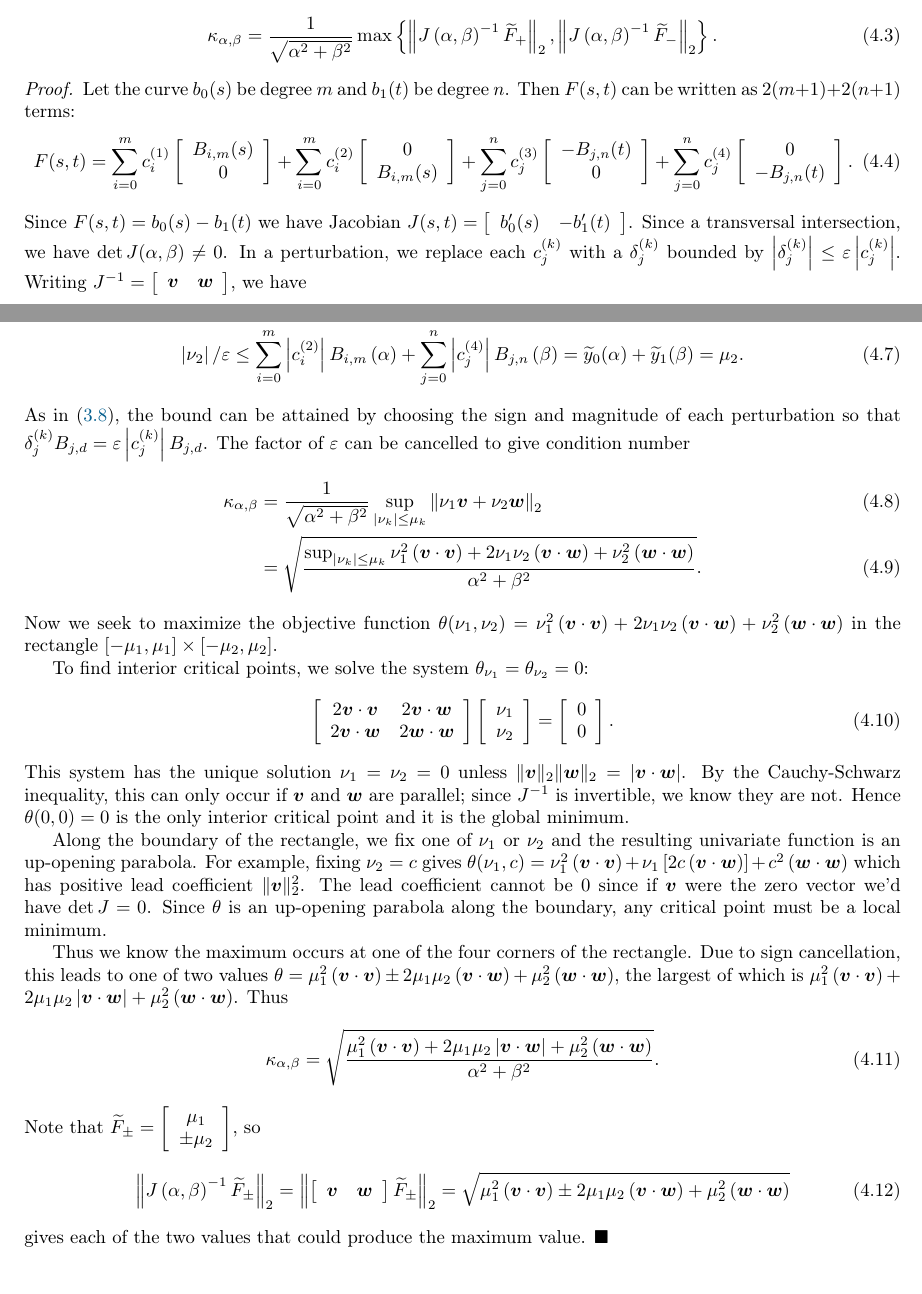
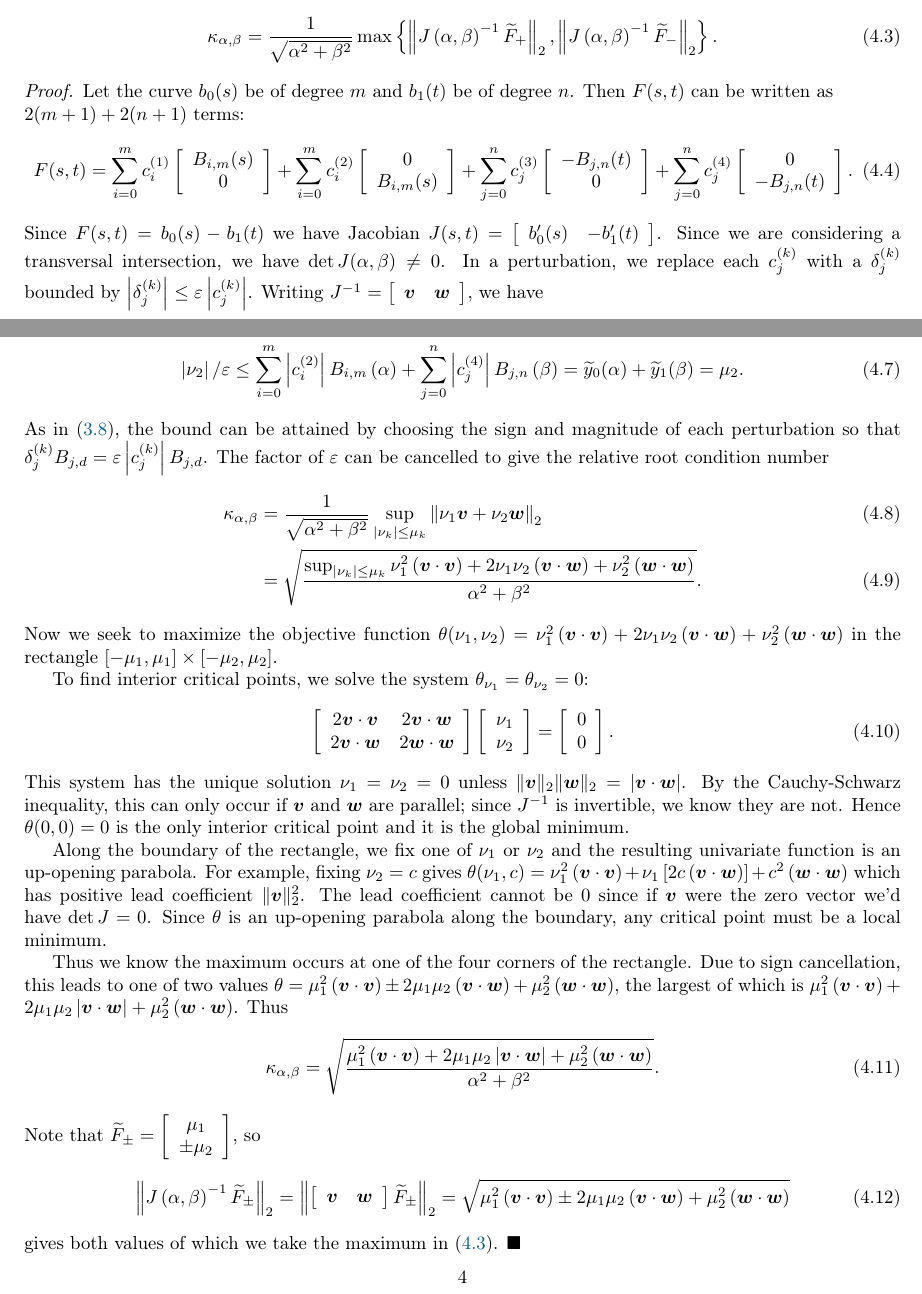
Before and after one commit to dhermes/condition-number-bezier-curve-intersection, a LaTeX paper (doc/paper.tex): two parts of pages 3 and 4 of 7, joined at a grey line, cut so that both start at the same text. Compiled offline with pdfLaTeX.

Commit message:
(Third round of) copy edits based on reviewer feedback.
- Changing "be degree" to "be of degree" when describing a polynomial
  degree
- Changing "Since a transversal intersection" to "Since we are
  considering a transversal intersection"
- Adding "the relative root" to "cancelled to give condition number"
- Change last phrase in proof of theorem 4.1 to refer to the equation
  being referenced (4.3) in the proof statement
- Changing "improperly" to "quadratically" when referring to a degree
  one curve with degree two parameterization
- Changing basis in equation 5.5 to make the curves Bezier curves
- Using lowercase "c" in last statement of acknowledgements

```diff
--- a/doc/paper.tex
+++ b/doc/paper.tex
@@ -270,8 +270,8 @@ greater of two vector norms:
 \end{theorem}
 
 \begin{proof}
-Let the curve \(b_0(s)\) be degree \(m\) and \(b_1(t)\) be degree \(n\).
-Then \(F(s, t)\) can be written as \(2(m + 1) + 2(n + 1)\) terms:
+Let the curve \(b_0(s)\) be of degree \(m\) and \(b_1(t)\) be of degree \(n\).
+Then \(F(s, t)\) can be written as \\ \(2(m + 1) + 2(n + 1)\) terms:
 \begin{equation}
 F(s, t) =
   \sum_{i = 0}^m c_i^{(1)} \left[ \begin{array}{c}
@@ -284,8 +284,8 @@ F(s, t) =
   0 \\ -B_{j, n}(t) \end{array}\right].
 \end{equation}
 Since \(F(s, t) = b_0(s) - b_1(t)\) we have Jacobian \(J(s, t) =
-\left[ \begin{array}{c c} b_0'(s) & -b_1'(t) \end{array}\right]\). Since
-a transversal intersection, we have
+\left[ \begin{array}{c c} b_0'(s) & -b_1'(t) \end{array}\right]\). Since we
+are considering a transversal intersection, we have
 \(\det J(\alpha, \beta) \neq 0\). In a perturbation, we replace each
 \(c_j^{(k)}\) with a \(\delta_j^{(k)}\) bounded by
 \(\left|\delta_j^{(k)}\right| \leq \eps \left|c_j^{(k)}\right|\).
@@ -314,7 +314,8 @@ where
 As in \eqref{eq:tri-ineq}, the bound can be attained by choosing the
 sign and magnitude of each perturbation so that
 \(\delta_j^{(k)} B_{j, d} = \eps \left|c_j^{(k)}\right| B_{j, d}\).
-The factor of \(\eps\) can be cancelled to give condition number
+The factor of \(\eps\) can be cancelled to give the relative root
+condition number
 \begin{align}
 \kappa_{\alpha, \beta} &= \frac{1}{\sqrt{\alpha^2 + \beta^2}}
   \sup_{\left|\nu_k\right| \leq \mu_k} \left \lVert \nu_1 \bm{v} +
@@ -385,7 +386,7 @@ Note that \(\widetilde{F}_{\pm} = \left[ \begin{array}{c} \mu_1 \\ \pm \mu_2
   2 \mu_1 \mu_2 \left(\bm{v} \cdot \bm{w}\right) +
   \mu_2^2 \left(\bm{w} \cdot \bm{w}\right)}
 \end{equation}
-gives each of the two values that could produce the maximum value.
+gives both values of which we take the maximum in \eqref{eq:kappa-max}.
 \end{proof}
 
 \section{Condition Number in Practice}
```
Also changed, not shown: doc/paper.pdf, doc/paper.tex (11 more changed lines).
